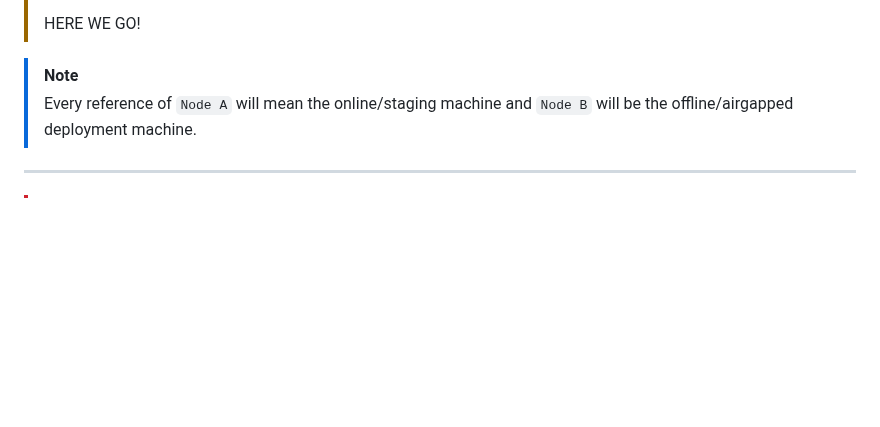
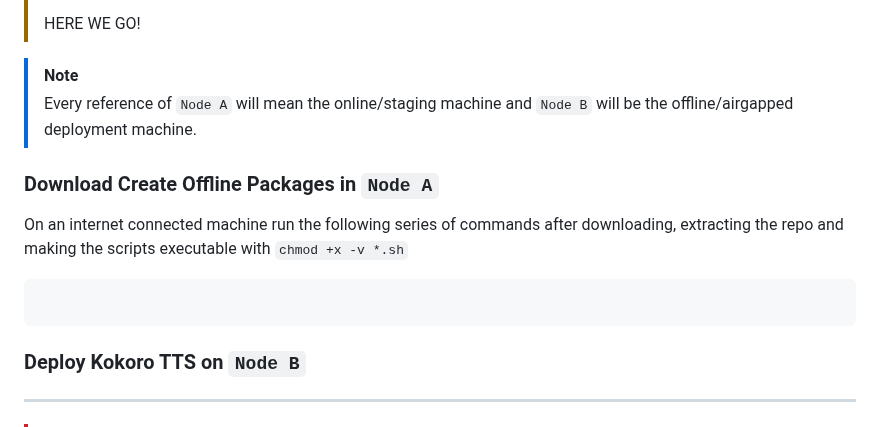
Before and after one commit to SadBIOS/Kokoro-TTS-Airgapped, a Markdown page: README.md, the part around the change. Drawn GitHub-style; blank space fills up the shorter version.

````diff
--- a/README.md
+++ b/README.md
@@ -20,6 +20,14 @@ This script can be used to create packages to be deployed into airgapped nodes.
 
 > [!NOTE]
 > Every reference of `Node A` will mean the online/staging machine and `Node B` will be the offline/airgapped deployment machine.
+
+### Download Create Offline Packages in `Node A`
+On an internet connected machine run the following series of commands after downloading, extracting the repo and making the scripts executable with `chmod +x -v *.sh`
+```bash
+
+```
+
+### Deploy Kokoro TTS on `Node B`
 
 ---
 
````
